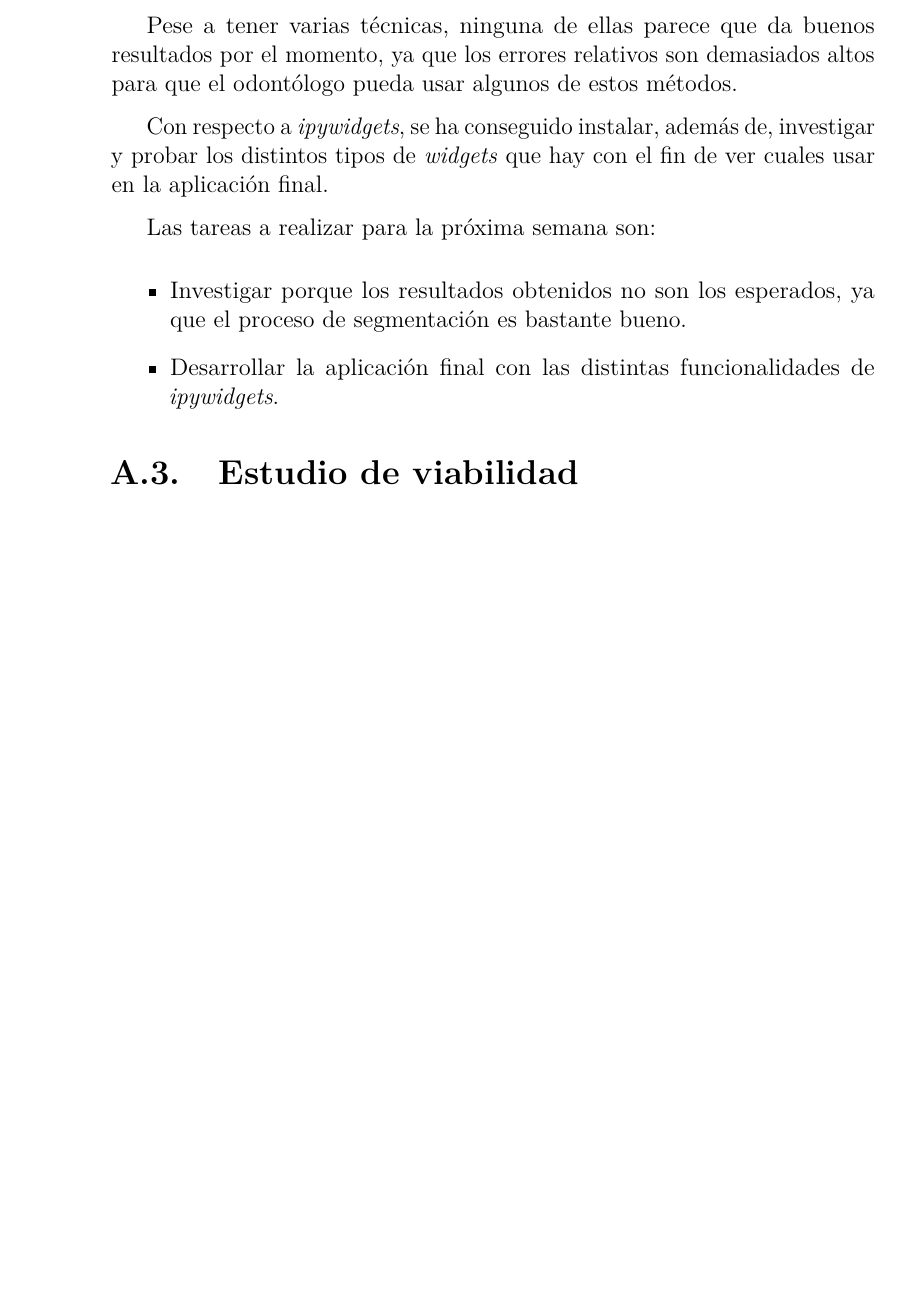
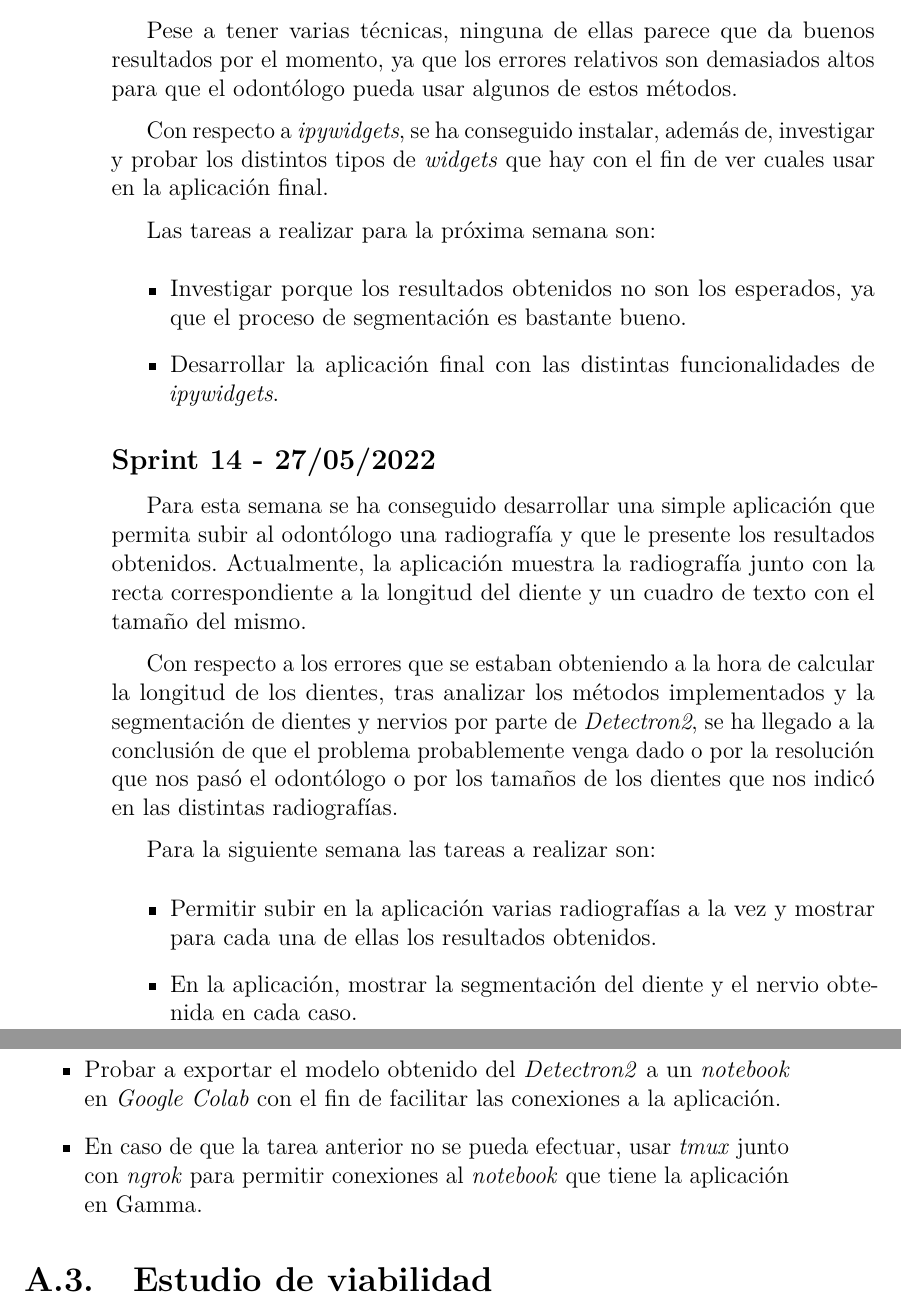
Before and after one commit to ifh1001/TFG_X-Teeth, a LaTeX book (doc/latex/anexos.tex, which reads doc/latex/tex/A_Plan_proyecto.tex): part of page 14 of 23 before the commit and two parts of pages 14 and 15 of 23 after it, the two joined at a grey line, cut so that both start at the same text, the shorter picture padded with empty space. Compiled offline with pdfLaTeX.

Commit message:
Documentación Sprint 14

```diff
--- a/doc/latex/tex/A_Plan_proyecto.tex
+++ b/doc/latex/tex/A_Plan_proyecto.tex
@@ -152,6 +152,18 @@ Las tareas a realizar para la próxima semana son:
     \item Investigar porque los resultados obtenidos no son los esperados, ya que el proceso de segmentación es bastante bueno.
     \item Desarrollar la aplicación final con las distintas funcionalidades de \emph{ipywidgets}.
 \end{itemize}
+\subsection{Sprint 14 - 27/05/2022}
+Para esta semana se ha conseguido desarrollar una simple aplicación que permita subir al odontólogo una radiografía y que le presente los resultados obtenidos. Actualmente, la aplicación muestra la radiografía junto con la recta correspondiente a la longitud del diente y un cuadro de texto con el tamaño del mismo.
+
+Con respecto a los errores que se estaban obteniendo a la hora de calcular la longitud de los dientes, tras analizar los métodos implementados y la segmentación de dientes y nervios por parte de \emph{Detectron2}, se ha llegado a la conclusión de que el problema probablemente venga dado o por la resolución que nos pasó el odontólogo o por los tamaños de los dientes que nos indicó en las distintas radiografías.
+
+Para la siguiente semana las tareas a realizar son:
+\begin{itemize}
+    \item Permitir subir en la aplicación varias radiografías a la vez y mostrar para cada una de ellas los resultados obtenidos.
+    \item En la aplicación, mostrar la segmentación del diente y el nervio obtenida en cada caso.
+    \item Probar a exportar el modelo obtenido del \emph{Detectron2} a un \emph{notebook} en \emph{Google Colab} con el fin de facilitar las conexiones a la aplicación.
+    \item En caso de que la tarea anterior no se pueda efectuar, usar \emph{tmux} junto con \emph{ngrok} para permitir conexiones al \emph{notebook} que tiene la aplicación en Gamma.
+\end{itemize}
 \section{Estudio de viabilidad}
 
 \subsection{Viabilidad económica}
```
